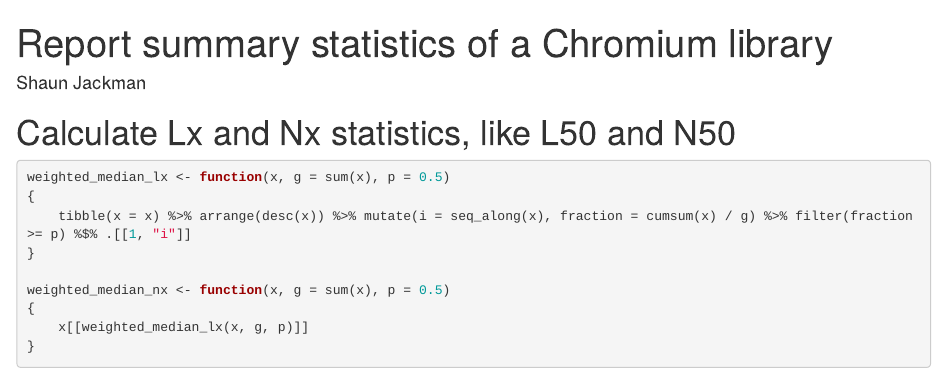
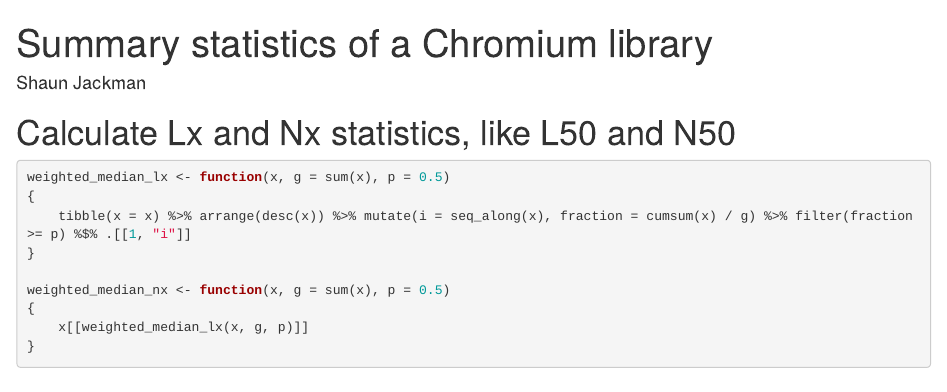
Before and after one commit to sjackman/picea-glauca-organelles, an R Markdown document (summary.rmd): the page in a window 1100 px wide, from its top. Rendered offline with R 4.5, knitr and Pandoc, with nearby package versions; some code elsewhere in the file could not run offline.

Commit message:
summary.rmd: Change title

```diff
--- a/summary.rmd
+++ b/summary.rmd
@@ -1,5 +1,5 @@
 ---
-title: Report summary statistics of a Chromium library
+title: Summary statistics of a Chromium library
 author: Shaun Jackman
 output:
   html_document:
```
